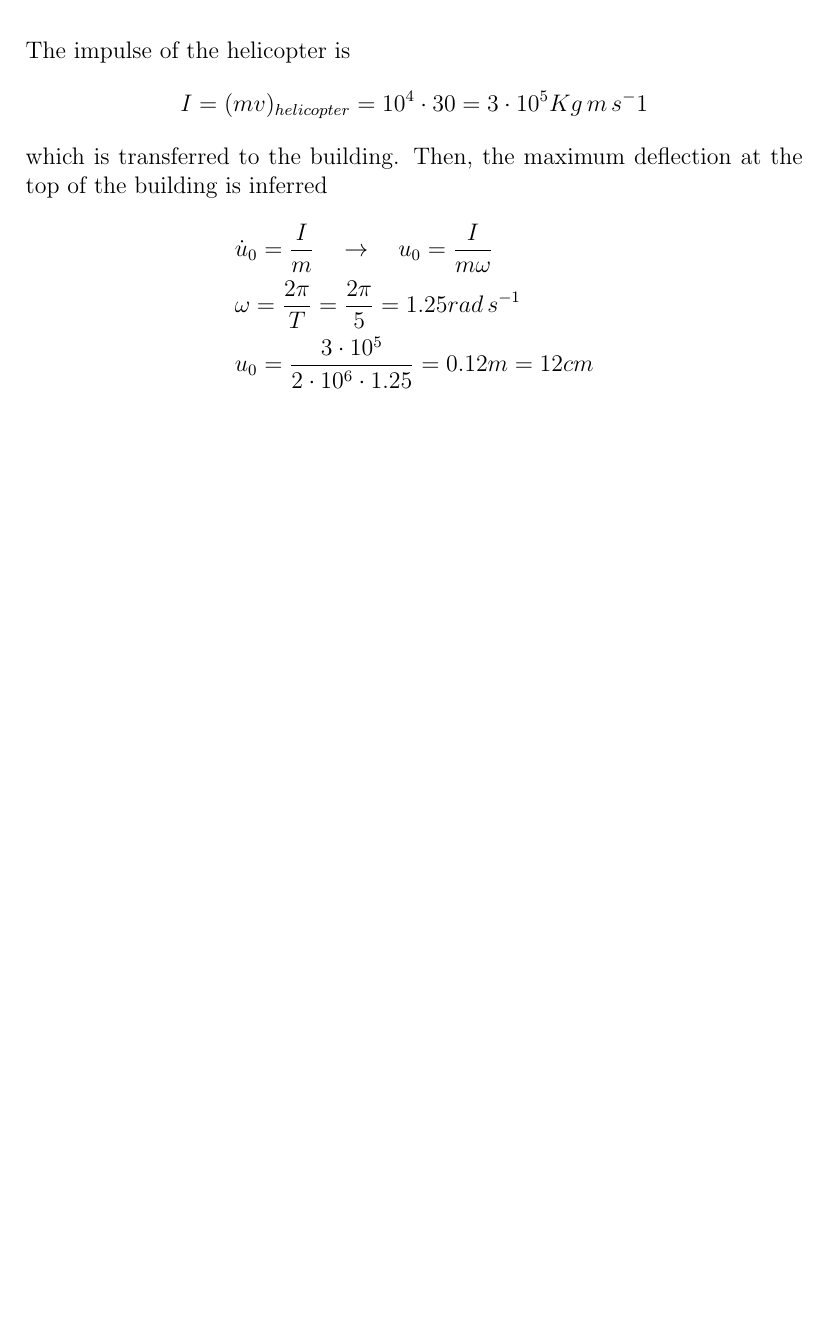
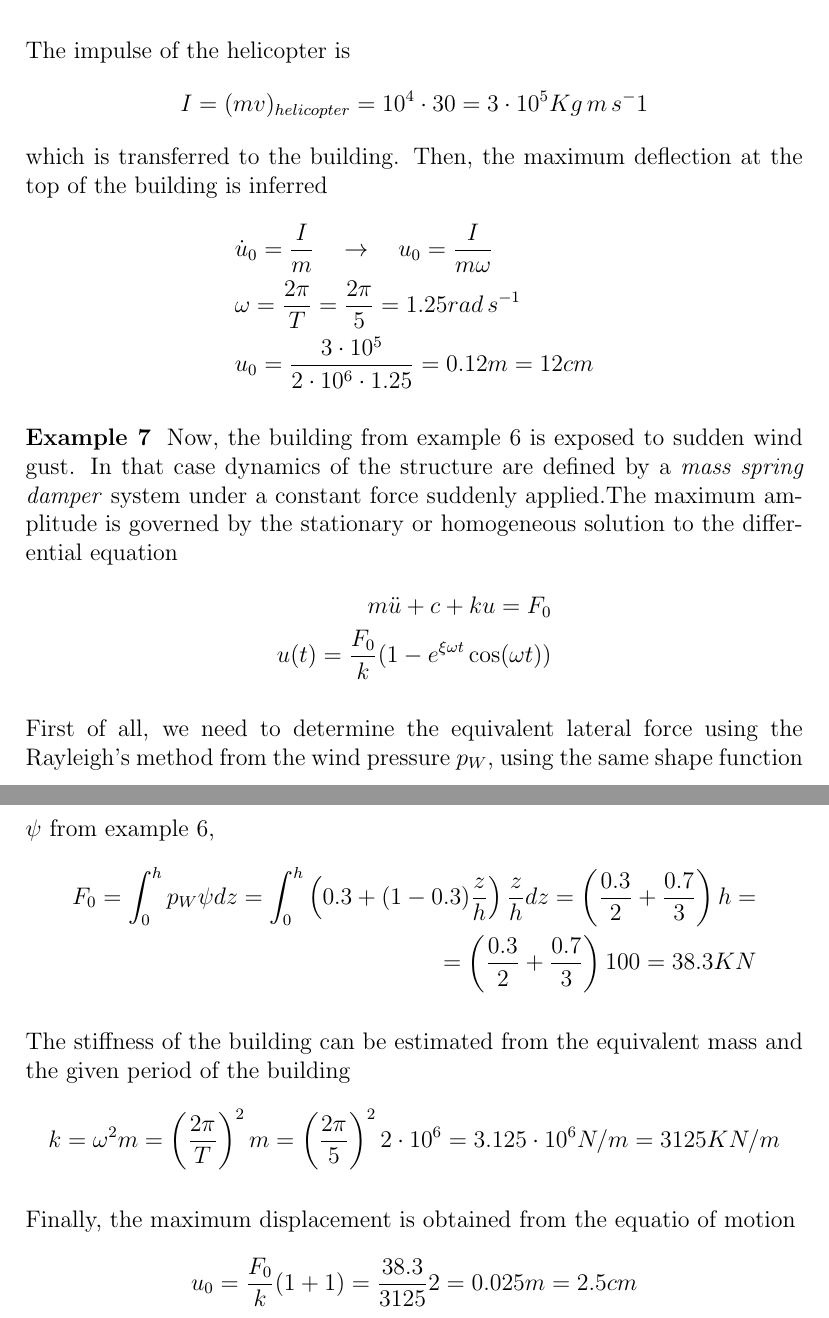
Before and after one commit to miguelmaso/dynamics, a LaTeX document (problems.tex): part of page 12 of 12 before the commit and two parts of pages 12 and 13 of 13 after it, the two joined at a grey line, cut so that both start at the same text, the shorter picture padded with empty space. Compiled offline with pdfLaTeX.

Commit message:
solution to example 7

```diff
--- a/problems.tex
+++ b/problems.tex
@@ -359,5 +363,29 @@ which is transferred to the building. Then, the maximum deflection at the top of
 
 
 
+\example{7}
+Now, the building from example 6 is exposed to sudden wind gust. In that case dynamics of the  structure are defined by a \emph{mass spring damper} system under a constant force suddenly applied.The maximum amplitude is governed by the stationary or homogeneous solution to the differential equation
+\begin{align*}
+m\ddot{u} + c + ku = F_0 \\
+u(t) = \frac{F_0}{k}(1 -e^{\xi\omega t}\cos(\omega t))
+\end{align*}
+
+First of all, we need to determine the equivalent lateral force using the Rayleigh's method from the wind pressure $p_W$, using the same shape function $\psi$ from example 6,
+\begin{align*}
+F_0 = \int_0^h p_W\psi dz = \int_0^h \left(0.3 + (1-0.3)\frac{z}{h}\right)\frac{z}{h}dz = \left(\frac{0.3}{2} + \frac{0.7}{3}\right)h = \\
+= \left(\frac{0.3}{2} + \frac{0.7}{3}\right)100 = 38.3KN
+\end{align*}
+
+The stiffness of the building can be estimated from the equivalent mass and the given period of the building
+$$
+k = \omega^2m = \left(\frac{2\pi}{T}\right)^2m = \left(\frac{2\pi}{5}\right)^2 2\cdot 10^6 = 3.125\cdot 10^6 N/m = 3125KN/m
+$$
+
+Finally, the maximum displacement is obtained from the equatio of motion
+$$
+u_0 = \frac{F_0}{k}(1+1) = \frac{38.3}{3125}2 = 0.025m = 2.5cm
+$$
+
+
 
 \end{document}
```
Also changed, not shown: problems.tex (8 more changed lines).
